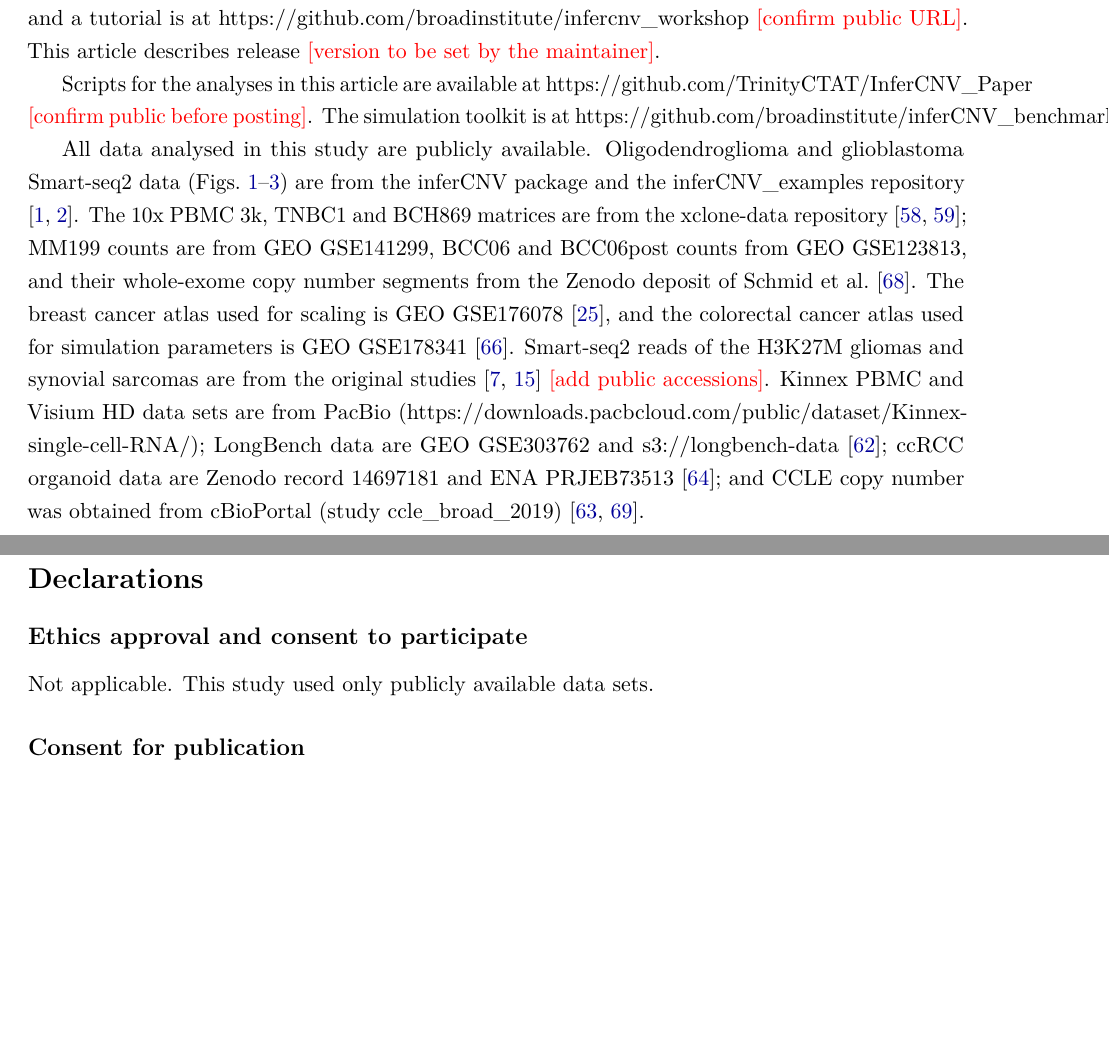
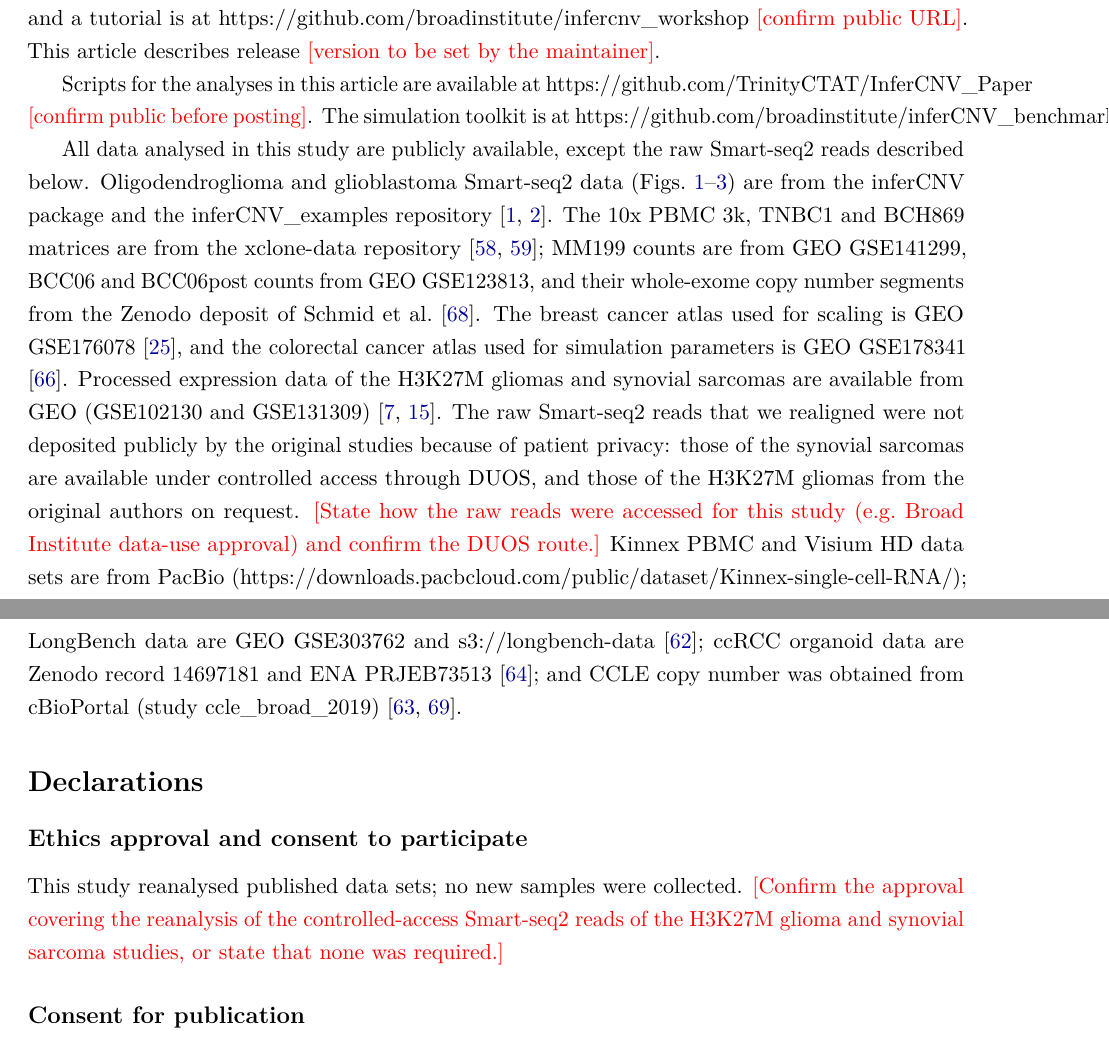
Before and after one commit to TrinityCTAT/InferCNV_Paper_LaTeX, a LaTeX paper (main.tex, which reads sections/availability.tex, sections/declarations.tex): two parts of pages 33 and 34 of 64, joined at a grey line, cut so that both start at the same text, the shorter picture padded with empty space. Compiled offline with pdfLaTeX.

Commit message:
Data availability: cite GEO deposits of the H3K27M glioma and synovial sarcoma studies; note restricted raw reads
Co-Authored-By: Claude Opus 5.5 (1M context) <noreply@anthropic.com>

```diff
--- a/sections/availability.tex
+++ b/sections/availability.tex
@@ -4,4 +4,4 @@ inferCNV is an R package released under the BSD 3-clause licence. It is availabl
 
 Scripts for the analyses in this article are available at https://github.com/TrinityCTAT/InferCNV\_Paper \todo{confirm public before posting}. The simulation toolkit is at https://github.com/broadinstitute/inferCNV\_benchmarking.
 
-All data analysed in this study are publicly available. Oligodendroglioma and glioblastoma Smart-seq2 data (Figs.~\ref{fig:1}--\ref{fig:3}) are from the inferCNV package and the inferCNV\_examples repository \citep{tirosh2016oligo, patel2014}. The 10x PBMC 3k, TNBC1 and BCH869 matrices are from the xclone-data repository \citep{tenx2016pbmc3k, xclonedata}; MM199 counts are from GEO GSE141299, BCC06 and BCC06post counts from GEO GSE123813, and their whole-exome copy number segments from the Zenodo deposit of \citet{schmid2025zenodoTruth}. The breast cancer atlas used for scaling is GEO GSE176078 \citep{wu2021breast}, and the colorectal cancer atlas used for simulation parameters is GEO GSE178341 \citep{pelka2021}. Smart-seq2 reads of the H3K27M gliomas and synovial sarcomas are from the original studies \citep{filbin2018, jerbyarnon2021} \todo{add public accessions}. Kinnex PBMC and Visium HD data sets are from PacBio (https://downloads.pacbcloud.com/public/dataset/Kinnex-single-cell-RNA/); LongBench data are GEO GSE303762 and s3://longbench-data \citep{you2025longbench}; ccRCC organoid data are Zenodo record 14697181 and ENA PRJEB73513 \citep{zajac2025ccrcc}; and CCLE copy number was obtained from cBioPortal (study ccle\_broad\_2019) \citep{cerami2012cbioportal, ghandi2019ccle}.
+All data analysed in this study are publicly available, except the raw Smart-seq2 reads described below. Oligodendroglioma and glioblastoma Smart-seq2 data (Figs.~\ref{fig:1}--\ref{fig:3}) are from the inferCNV package and the inferCNV\_examples repository \citep{tirosh2016oligo, patel2014}. The 10x PBMC 3k, TNBC1 and BCH869 matrices are from the xclone-data repository \citep{tenx2016pbmc3k, xclonedata}; MM199 counts are from GEO GSE141299, BCC06 and BCC06post counts from GEO GSE123813, and their whole-exome copy number segments from the Zenodo deposit of \citet{schmid2025zenodoTruth}. The breast cancer atlas used for scaling is GEO GSE176078 \citep{wu2021breast}, and the colorectal cancer atlas used for simulation parameters is GEO GSE178341 \citep{pelka2021}. Processed expression data of the H3K27M gliomas and synovial sarcomas are available from GEO (GSE102130 and GSE131309) \citep{filbin2018, jerbyarnon2021}. The raw Smart-seq2 reads that we realigned were not deposited publicly by the original studies because of patient privacy: those of the synovial sarcomas are available under controlled access through DUOS, and those of the H3K27M gliomas from the original authors on request. \todo{State how the raw reads were accessed for this study (e.g.~Broad Institute data-use approval) and confirm the DUOS route.} Kinnex PBMC and Visium HD data sets are from PacBio (https://downloads.pacbcloud.com/public/dataset/Kinnex-single-cell-RNA/); LongBench data are GEO GSE303762 and s3://longbench-data \citep{you2025longbench}; ccRCC organoid data are Zenodo record 14697181 and ENA PRJEB73513 \citep{zajac2025ccrcc}; and CCLE copy number was obtained from cBioPortal (study ccle\_broad\_2019) \citep{cerami2012cbioportal, ghandi2019ccle}.
--- a/sections/declarations.tex
+++ b/sections/declarations.tex
@@ -2,7 +2,7 @@
 
 \subsection*{Ethics approval and consent to participate}
 
-Not applicable. This study used only publicly available data sets.
+This study reanalysed published data sets; no new samples were collected. \todo{Confirm the approval covering the reanalysis of the controlled-access Smart-seq2 reads of the H3K27M glioma and synovial sarcoma studies, or state that none was required.}
 
 \subsection*{Consent for publication}
 
```
